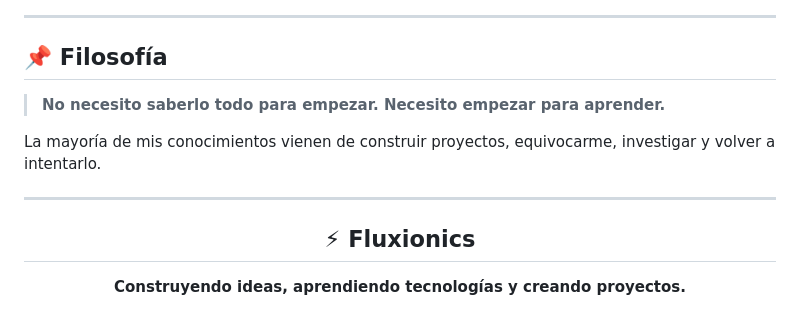
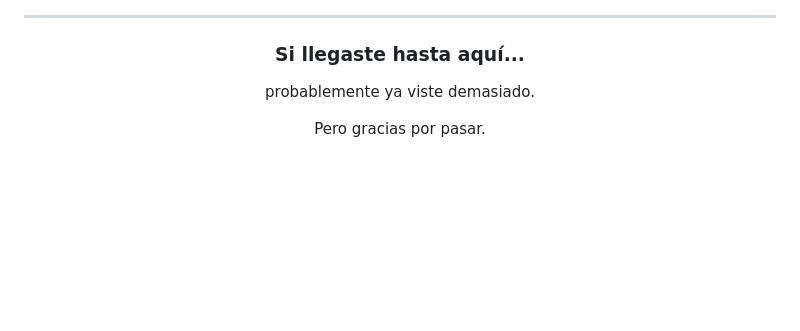
Before and after one commit to Fluxionics/Fluxionics, a Markdown page: README.md, the part around one of its changes. Drawn GitHub-style; blank space fills up the shorter version.

```diff
--- a/README.md
+++ b/README.md
@@ -174,20 +160,13 @@ Cuando el proyecto está listo, lo publico para que otras personas puedan utiliz
 
 ---
 
-## 📌 Filosofía
-
-> **No necesito saberlo todo para empezar.
-> Necesito empezar para aprender.**
-
-La mayoría de mis conocimientos vienen de construir proyectos, equivocarme, investigar y volver a intentarlo.
-
----
-
 <div align="center">
 
-## ⚡ Fluxionics
+### Si llegaste hasta aquí...
 
-**Construyendo ideas, aprendiendo tecnologías y creando proyectos.**
+probablemente ya viste demasiado.
+
+Pero gracias por pasar.
 
 <br>
 
```
Also changed, not shown: other parts of README.md (+107 -115 lines).
